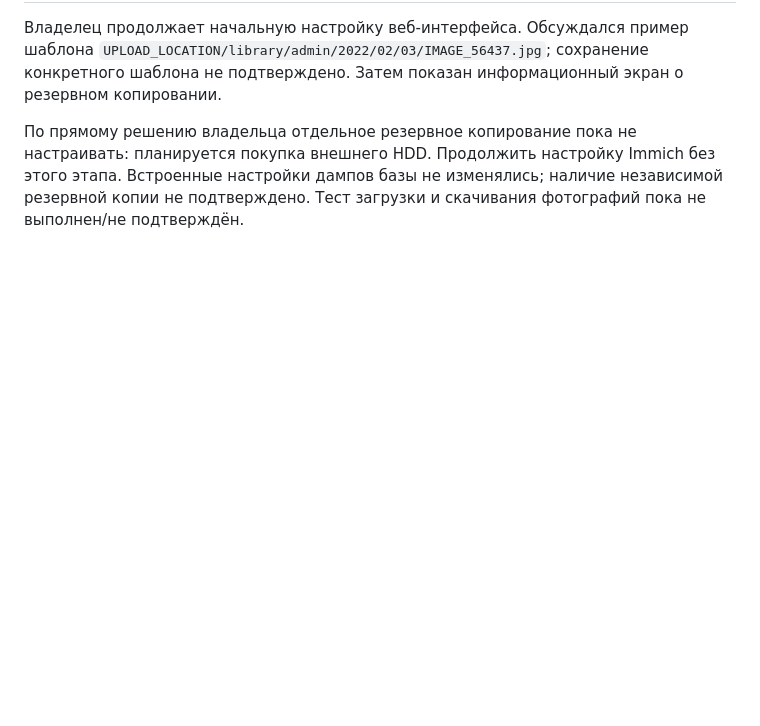
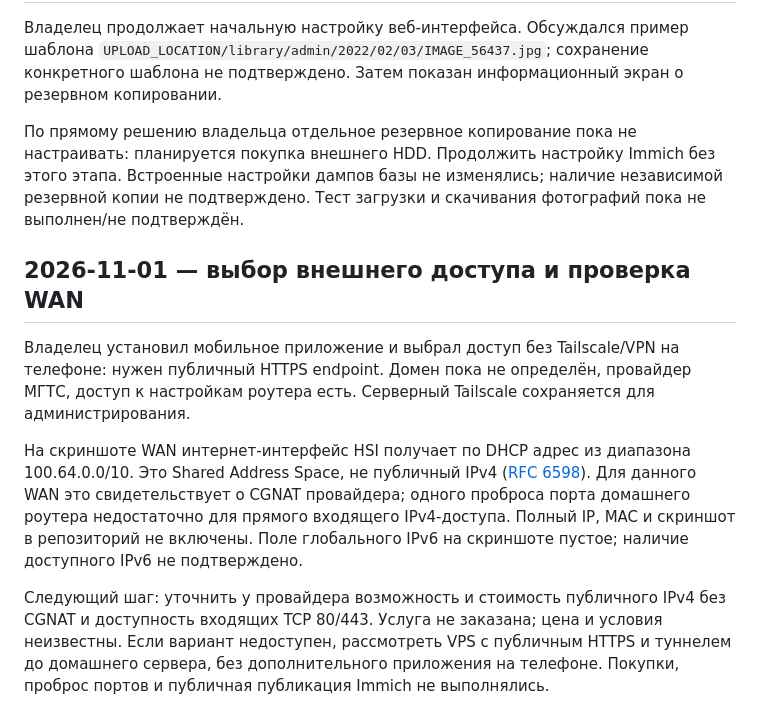
Before and after one commit to niknech/codex, a Markdown page: home-server/PROGRESS.md, the part around the change. Rendered like a GitHub page; blank space fills up the shorter version.

Commit message:
docs: record CGNAT finding and public HTTPS access preference

```diff
--- a/home-server/PROGRESS.md
+++ b/home-server/PROGRESS.md
@@ -106,3 +106,11 @@ HTTP HEAD к http://127.0.0.1:2283 вернул 200 OK в 11:49:04 MSK. Пока
 Владелец продолжает начальную настройку веб-интерфейса. Обсуждался пример шаблона `UPLOAD_LOCATION/library/admin/2022/02/03/IMAGE_56437.jpg`; сохранение конкретного шаблона не подтверждено. Затем показан информационный экран о резервном копировании.
 
 По прямому решению владельца отдельное резервное копирование пока не настраивать: планируется покупка внешнего HDD. Продолжить настройку Immich без этого этапа. Встроенные настройки дампов базы не изменялись; наличие независимой резервной копии не подтверждено. Тест загрузки и скачивания фотографий пока не выполнен/не подтверждён.
+
+## 2026-11-01 — выбор внешнего доступа и проверка WAN
+
+Владелец установил мобильное приложение и выбрал доступ без Tailscale/VPN на телефоне: нужен публичный HTTPS endpoint. Домен пока не определён, провайдер МГТС, доступ к настройкам роутера есть. Серверный Tailscale сохраняется для администрирования.
+
+На скриншоте WAN интернет-интерфейс HSI получает по DHCP адрес из диапазона 100.64.0.0/10. Это Shared Address Space, не публичный IPv4 ([RFC 6598](https://www.rfc-editor.org/rfc/rfc6598)). Для данного WAN это свидетельствует о CGNAT провайдера; одного проброса порта домашнего роутера недостаточно для прямого входящего IPv4-доступа. Полный IP, MAC и скриншот в репозиторий не включены. Поле глобального IPv6 на скриншоте пустое; наличие доступного IPv6 не подтверждено.
+
+Следующий шаг: уточнить у провайдера возможность и стоимость публичного IPv4 без CGNAT и доступность входящих TCP 80/443. Услуга не заказана; цена и условия неизвестны. Если вариант недоступен, рассмотреть VPS с публичным HTTPS и туннелем до домашнего сервера, без дополнительного приложения на телефоне. Покупки, проброс портов и публичная публикация Immich не выполнялись.
```
